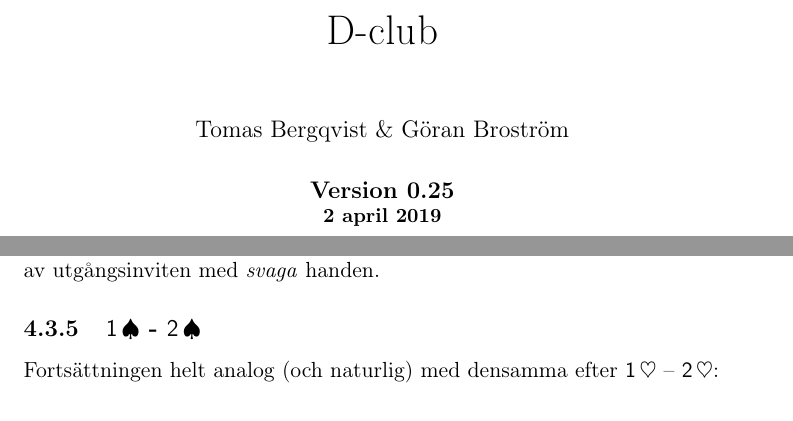
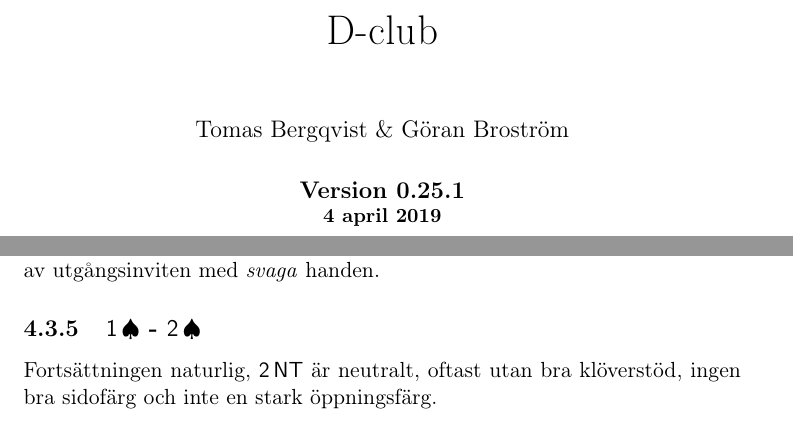
Before and after one commit to goranbrostrom/dclub, a LaTeX document (dclub.tex, which reads major.tex): two parts of pages 1 and 35 of 46, joined at a grey line, cut so that both start at the same text. Compiled offline with pdfLaTeX.

Commit message:
Fix 1C and 1M

```diff
--- a/dclub.tex
+++ b/dclub.tex
@@ -22,9 +22,9 @@
 \setlist[description]{noitemsep}
 
 
-\newcommand{\version}{\bf Version 0.25}
+\newcommand{\version}{\bf Version 0.25.1}
 
-\newcommand{\datum}{\small 2 april 2019}
+\newcommand{\datum}{\small 4 april 2019}
 
 
 \rhead[\fancyplain{}{\bf\thepage}]{\fancyplain{}{\bf\thepage}}
--- a/major.tex
+++ b/major.tex
@@ -350,4 +350,6 @@ fyrkortsstöd), \la{4} visar kontroll med \emph{spader} som trumf, och \ho{4}
 
 \subsection{\spa{1} - \spa{2}}
 
-Fortsättningen helt analog (och naturlig) med densamma efter \hj{1} -- \hj{2}:
+Fortsättningen naturlig, \NT{2} är neutralt, oftast utan bra klöverstöd,
+ingen bra
+sidofärg och inte en stark öppningsfärg.
```
